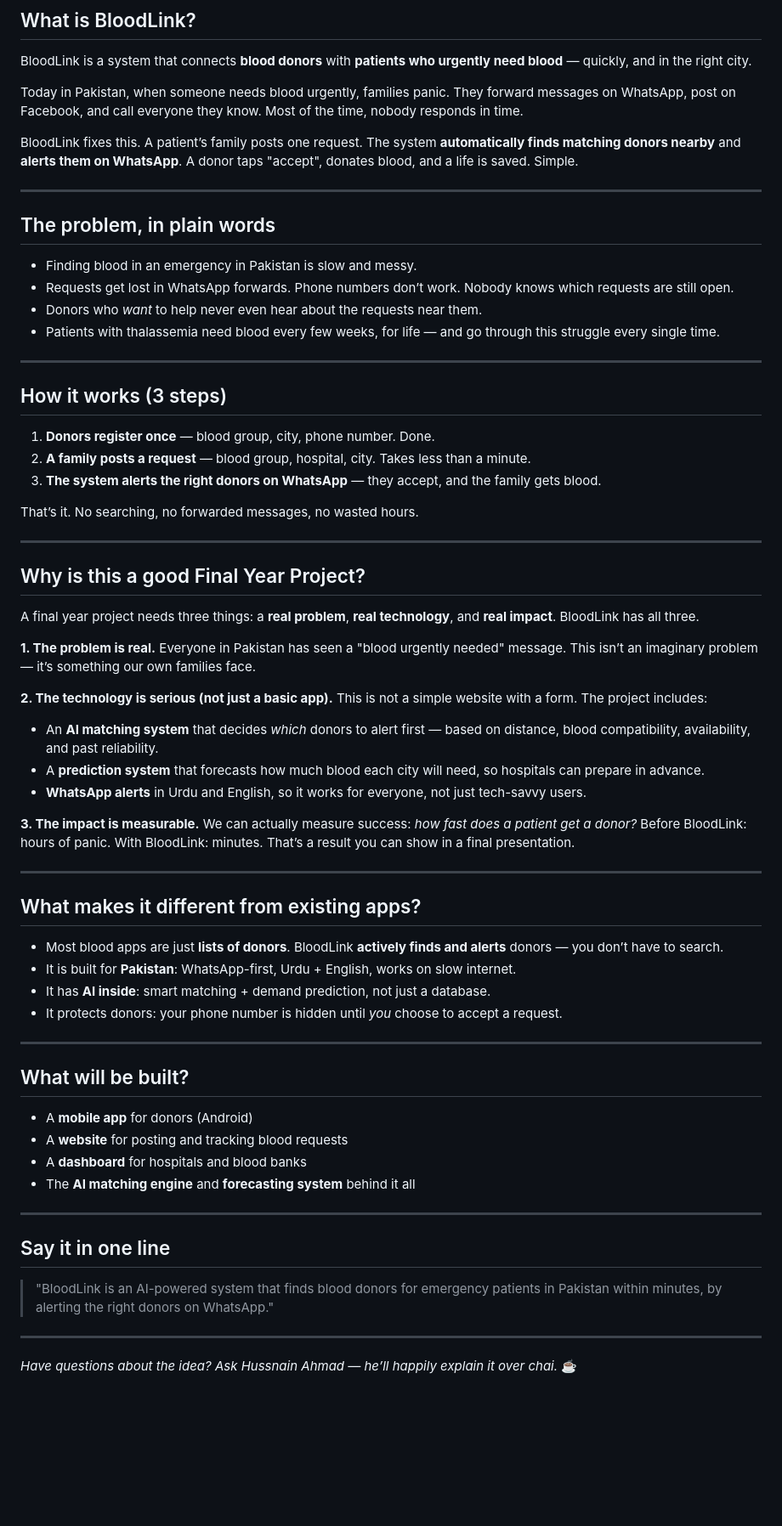
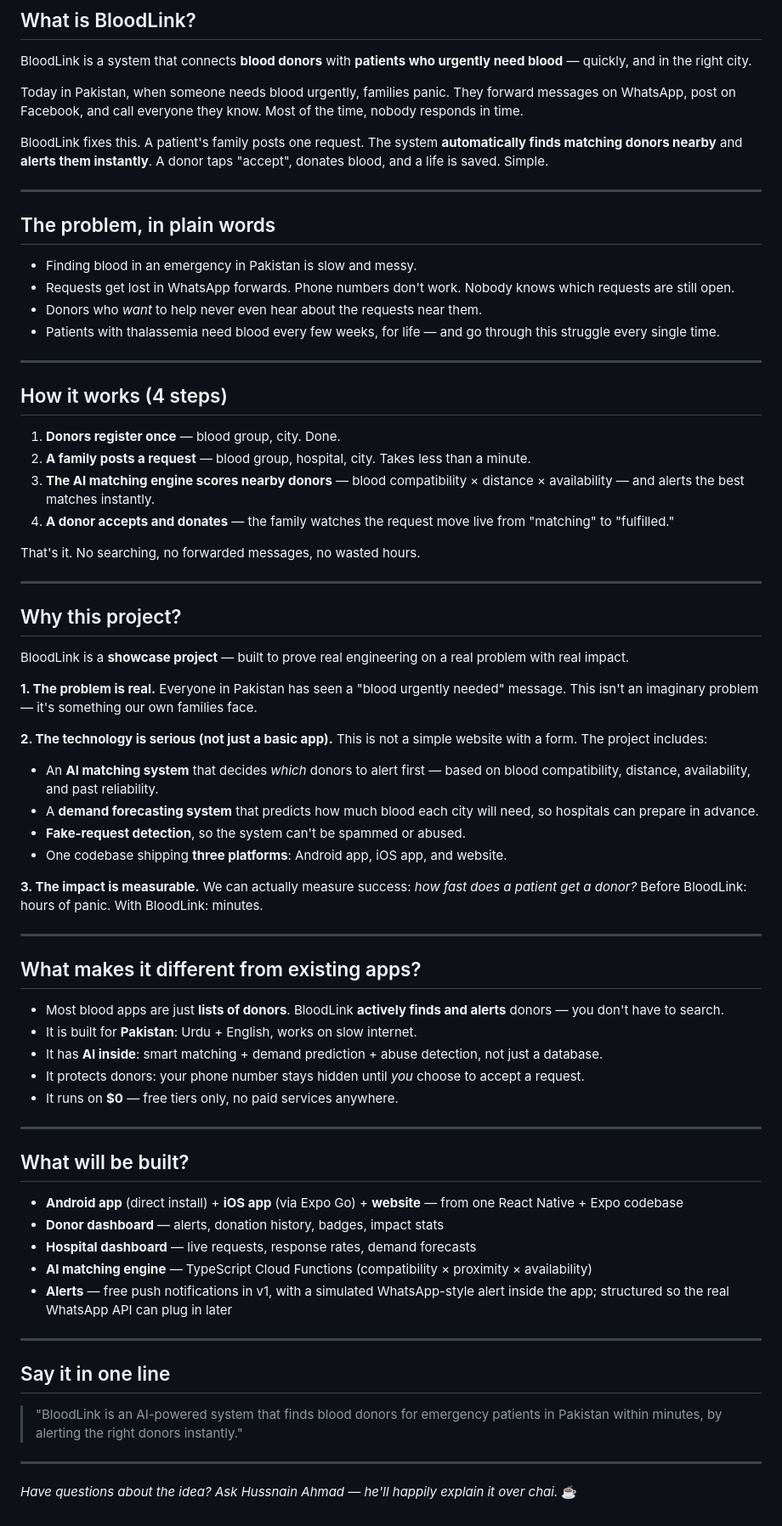
Before and after one commit to hussnainahmedd/bloodlink, a Markdown page: PITCH.md, the part around the change. Shown at 85% size. Rendered like a GitHub page; blank space fills up the shorter version.

Commit message:
Update PITCH.md: showcase project, 3 platforms, TypeScript stack, $0 budget

```diff
--- a/PITCH.md
+++ b/PITCH.md
@@ -10,69 +10,73 @@ BloodLink is a system that connects **blood donors** with **patients who urgentl
 
 Today in Pakistan, when someone needs blood urgently, families panic. They forward messages on WhatsApp, post on Facebook, and call everyone they know. Most of the time, nobody responds in time.
 
-BloodLink fixes this. A patient’s family posts one request. The system **automatically finds matching donors nearby** and **alerts them on WhatsApp**. A donor taps "accept", donates blood, and a life is saved. Simple.
+BloodLink fixes this. A patient's family posts one request. The system **automatically finds matching donors nearby** and **alerts them instantly**. A donor taps "accept", donates blood, and a life is saved. Simple.
 
 ---
 
 ## The problem, in plain words
 
 - Finding blood in an emergency in Pakistan is slow and messy.
-- Requests get lost in WhatsApp forwards. Phone numbers don’t work. Nobody knows which requests are still open.
+- Requests get lost in WhatsApp forwards. Phone numbers don't work. Nobody knows which requests are still open.
 - Donors who *want* to help never even hear about the requests near them.
 - Patients with thalassemia need blood every few weeks, for life — and go through this struggle every single time.
 
 ---
 
-## How it works (3 steps)
+## How it works (4 steps)
 
-1. **Donors register once** — blood group, city, phone number. Done.
+1. **Donors register once** — blood group, city. Done.
 2. **A family posts a request** — blood group, hospital, city. Takes less than a minute.
-3. **The system alerts the right donors on WhatsApp** — they accept, and the family gets blood.
+3. **The AI matching engine scores nearby donors** — blood compatibility × distance × availability — and alerts the best matches instantly.
+4. **A donor accepts and donates** — the family watches the request move live from "matching" to "fulfilled."
 
-That’s it. No searching, no forwarded messages, no wasted hours.
+That's it. No searching, no forwarded messages, no wasted hours.
 
 ---
 
-## Why is this a good Final Year Project?
+## Why this project?
 
-A final year project needs three things: a **real problem**, **real technology**, and **real impact**. BloodLink has all three.
+BloodLink is a **showcase project** — built to prove real engineering on a real problem with real impact.
 
 **1. The problem is real.**
-Everyone in Pakistan has seen a "blood urgently needed" message. This isn’t an imaginary problem — it’s something our own families face.
+Everyone in Pakistan has seen a "blood urgently needed" message. This isn't an imaginary problem — it's something our own families face.
 
 **2. The technology is serious (not just a basic app).**
 This is not a simple website with a form. The project includes:
-- An **AI matching system** that decides *which* donors to alert first — based on distance, blood compatibility, availability, and past reliability.
-- A **prediction system** that forecasts how much blood each city will need, so hospitals can prepare in advance.
-- **WhatsApp alerts** in Urdu and English, so it works for everyone, not just tech-savvy users.
+- An **AI matching system** that decides *which* donors to alert first — based on blood compatibility, distance, availability, and past reliability.
+- A **demand forecasting system** that predicts how much blood each city will need, so hospitals can prepare in advance.
+- **Fake-request detection**, so the system can't be spammed or abused.
+- One codebase shipping **three platforms**: Android app, iOS app, and website.
 
 **3. The impact is measurable.**
-We can actually measure success: *how fast does a patient get a donor?* Before BloodLink: hours of panic. With BloodLink: minutes. That’s a result you can show in a final presentation.
+We can actually measure success: *how fast does a patient get a donor?* Before BloodLink: hours of panic. With BloodLink: minutes.
 
 ---
 
 ## What makes it different from existing apps?
 
-- Most blood apps are just **lists of donors**. BloodLink **actively finds and alerts** donors — you don’t have to search.
-- It is built for **Pakistan**: WhatsApp-first, Urdu + English, works on slow internet.
-- It has **AI inside**: smart matching + demand prediction, not just a database.
-- It protects donors: your phone number is hidden until *you* choose to accept a request.
+- Most blood apps are just **lists of donors**. BloodLink **actively finds and alerts** donors — you don't have to search.
+- It is built for **Pakistan**: Urdu + English, works on slow internet.
+- It has **AI inside**: smart matching + demand prediction + abuse detection, not just a database.
+- It protects donors: your phone number stays hidden until *you* choose to accept a request.
+- It runs on **$0** — free tiers only, no paid services anywhere.
 
 ---
 
 ## What will be built?
 
-- A **mobile app** for donors (Android)
-- A **website** for posting and tracking blood requests
-- A **dashboard** for hospitals and blood banks
-- The **AI matching engine** and **forecasting system** behind it all
+- **Android app** (direct install) + **iOS app** (via Expo Go) + **website** — from one React Native + Expo codebase
+- **Donor dashboard** — alerts, donation history, badges, impact stats
+- **Hospital dashboard** — live requests, response rates, demand forecasts
+- **AI matching engine** — TypeScript Cloud Functions (compatibility × proximity × availability)
+- **Alerts** — free push notifications in v1, with a simulated WhatsApp-style alert inside the app; structured so the real WhatsApp API can plug in later
 
 ---
 
 ## Say it in one line
 
-> "BloodLink is an AI-powered system that finds blood donors for emergency patients in Pakistan within minutes, by alerting the right donors on WhatsApp."
+> "BloodLink is an AI-powered system that finds blood donors for emergency patients in Pakistan within minutes, by alerting the right donors instantly."
 
 ---
 
-*Have questions about the idea? Ask Hussnain Ahmad — he’ll happily explain it over chai.* ☕
+*Have questions about the idea? Ask Hussnain Ahmad — he'll happily explain it over chai.* ☕
```
